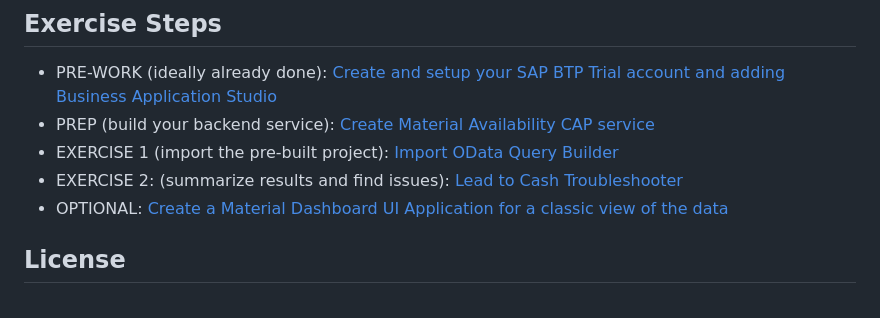
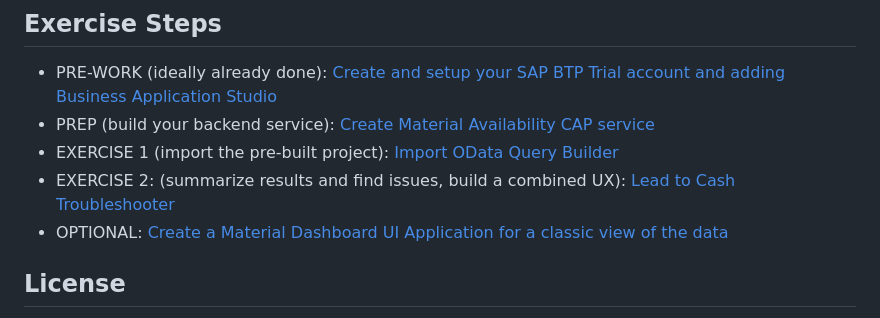
Before and after one commit to SAP-samples/btp-extension-s4-material-availability, a Markdown page: README.md, the part around the change. Drawn GitHub-style.

```diff
--- a/README.md
+++ b/README.md
@@ -22,7 +22,7 @@ For creating a simple user interface and the process logic for our Material Avai
 - PRE-WORK (ideally already done): [Create and setup your SAP BTP Trial account and adding Business Application Studio](https://developers.sap.com/tutorials/appstudio-onboarding.html)
 - PREP (build your backend service): [Create Material Availability CAP service](https://github.com/SAP-samples/btp-extension-s4-material-availability/blob/main/tutorials/3-basic/1-create-service/README.md)
 - EXERCISE 1 (import the pre-built project): [Import OData Query Builder](./exercises/GenAI/exercise1/README.md)
-- EXERCISE 2: (summarize results and find issues): [Lead to Cash Troubleshooter](./exercises/GenAI/exercise2/README.md)
+- EXERCISE 2: (summarize results and find issues, build a combined UX): [Lead to Cash Troubleshooter](./exercises/GenAI/exercise2/README.md)
 - OPTIONAL: [Create a Material Dashboard UI Application for a classic view of the data](https://github.com/SAP-samples/btp-extension-s4-material-availability/blob/main/tutorials/3-basic/2-create-ui-application/README.md)
 
 ## License
```
